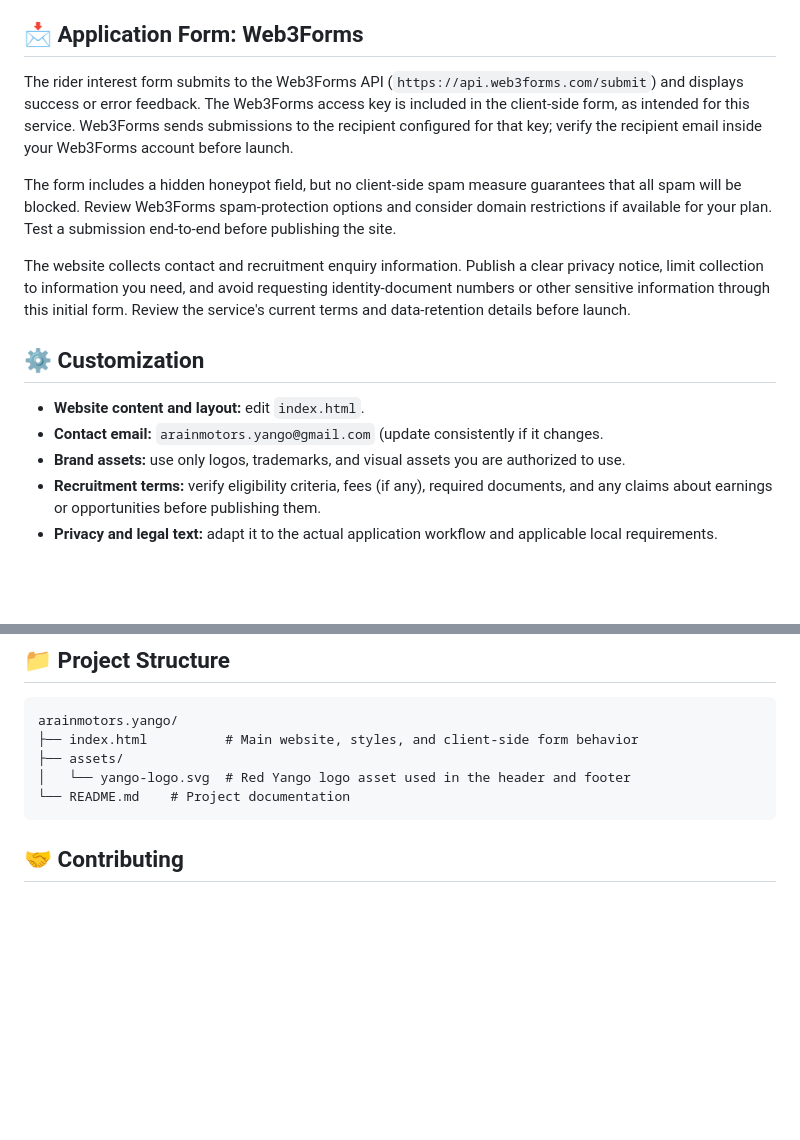
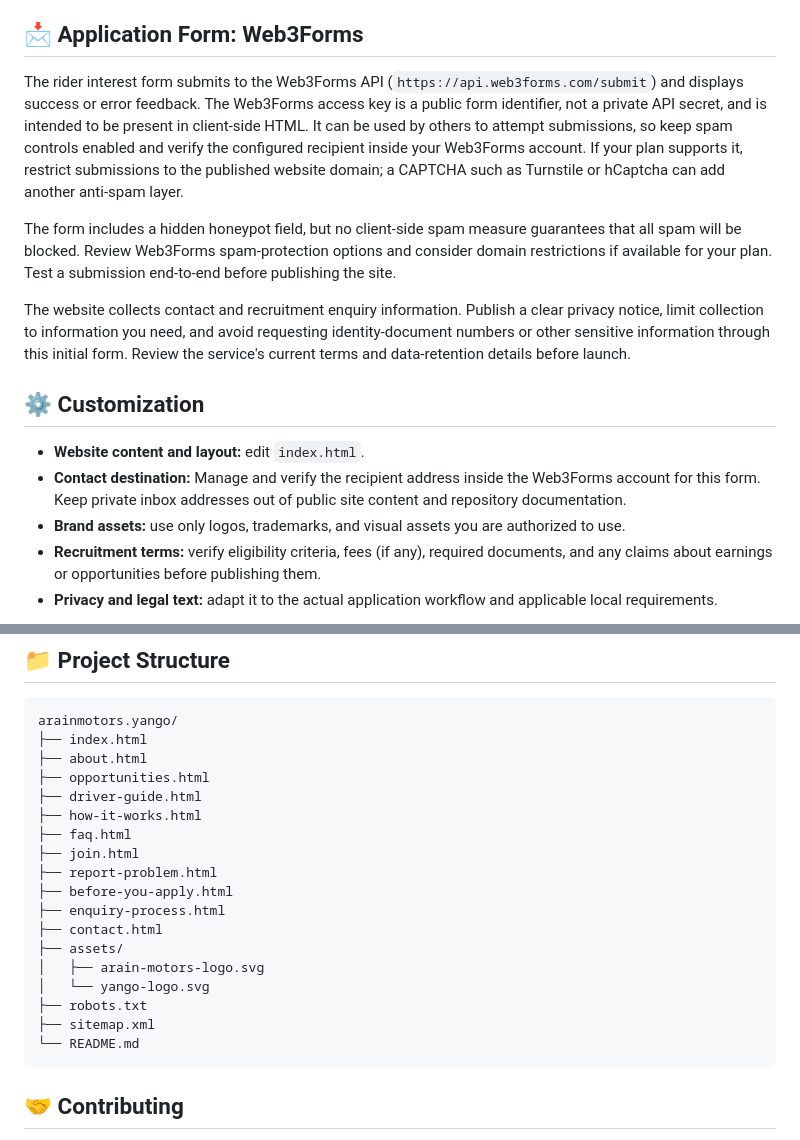
Before and after one commit to Arain-Motors-Yango/arainmotors.yango, a Markdown page: README.md, 2 parts joined by grey strips. GitHub-like rendering; blank space fills up the shorter version.

Commit message:
Remove public inbox address and update security guidance

````diff
--- a/README.md
+++ b/README.md
@@ -46,7 +46,7 @@ GitHub Pages deployment must be enabled by a repository administrator. A custom
 
 ## 📩 Application Form: Web3Forms
 
-The rider interest form submits to the Web3Forms API (`https://api.web3forms.com/submit`) and displays success or error feedback. The Web3Forms access key is included in the client-side form, as intended for this service. Web3Forms sends submissions to the recipient configured for that key; verify the recipient email inside your Web3Forms account before launch.
+The rider interest form submits to the Web3Forms API (`https://api.web3forms.com/submit`) and displays success or error feedback. The Web3Forms access key is a public form identifier, not a private API secret, and is intended to be present in client-side HTML. It can be used by others to attempt submissions, so keep spam controls enabled and verify the configured recipient inside your Web3Forms account. If your plan supports it, restrict submissions to the published website domain; a CAPTCHA such as Turnstile or hCaptcha can add another anti-spam layer.
 
 The form includes a hidden honeypot field, but no client-side spam measure guarantees that all spam will be blocked. Review Web3Forms spam-protection options and consider domain restrictions if available for your plan. Test a submission end-to-end before publishing the site.
 
@@ -55,7 +55,7 @@ The website collects contact and recruitment enquiry information. Publish a clea
 ## ⚙️ Customization
 
 - **Website content and layout:** edit `index.html`.
-- **Contact email:** `arainmotors.yango@gmail.com` (update consistently if it changes.
+- **Contact destination:** Manage and verify the recipient address inside the Web3Forms account for this form. Keep private inbox addresses out of public site content and repository documentation.
 - **Brand assets:** use only logos, trademarks, and visual assets you are authorized to use.
 - **Recruitment terms:** verify eligibility criteria, fees (if any), required documents, and any claims about earnings or opportunities before publishing them.
 - **Privacy and legal text:** adapt it to the actual application workflow and applicable local requirements.
@@ -76,10 +76,23 @@ The website collects contact and recruitment enquiry information. Publish a clea
 
 ```text
 arainmotors.yango/
-├── index.html          # Main website, styles, and client-side form behavior
+├── index.html
+├── about.html
+├── opportunities.html
+├── driver-guide.html
+├── how-it-works.html
+├── faq.html
+├── join.html
+├── report-problem.html
+├── before-you-apply.html
+├── enquiry-process.html
+├── contact.html
 ├── assets/
-│   └── yango-logo.svg  # Red Yango logo asset used in the header and footer
-└── README.md    # Project documentation
+│   ├── arain-motors-logo.svg
+│   └── yango-logo.svg
+├── robots.txt
+├── sitemap.xml
+└── README.md
 ```
 
 ## 🤝 Contributing
````
